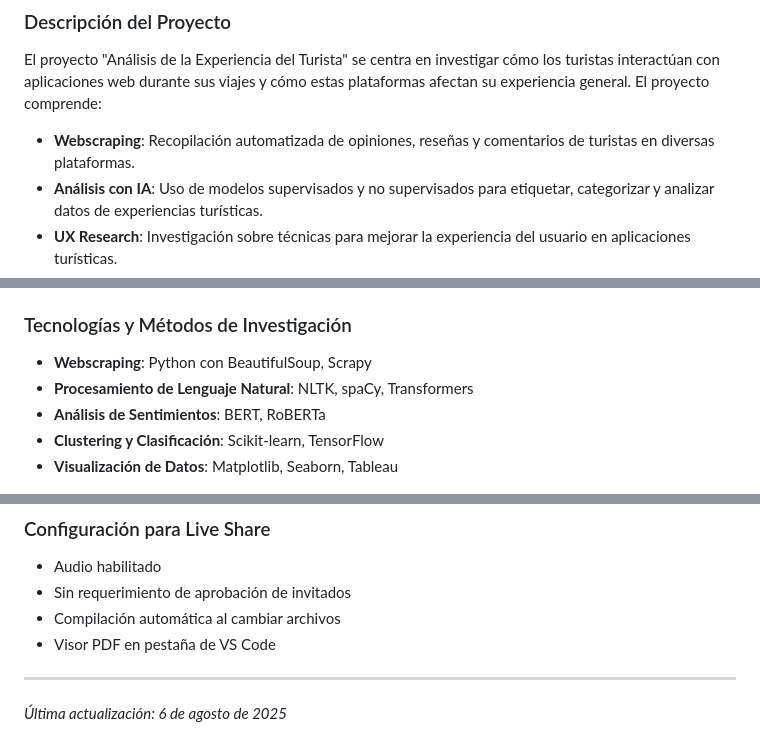
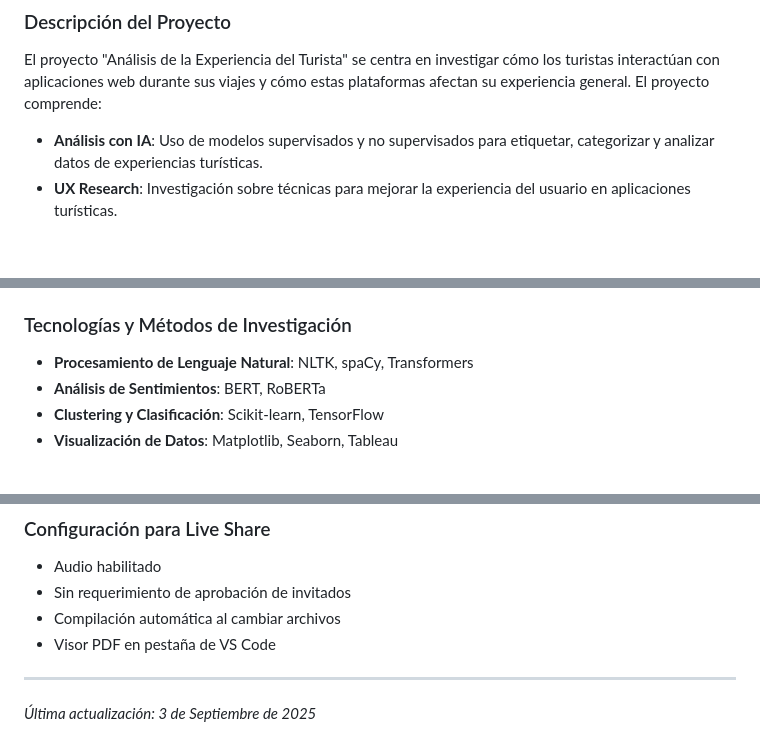
Before and after one commit to Slinking196/Seminario_de_Titulo, a Markdown page: .github/copilot-instructions.md, 3 parts joined by grey strips. Rendered like a GitHub page; blank space fills up the shorter version.

Commit message:
Se eliminó la regla de conocimiento de webscrapping

```diff
--- a/.github/copilot-instructions.md
+++ b/.github/copilot-instructions.md
@@ -5,7 +5,6 @@
 ### Descripción del Proyecto
 El proyecto "Análisis de la Experiencia del Turista" se centra en investigar cómo los turistas interactúan con aplicaciones web durante sus viajes y cómo estas plataformas afectan su experiencia general. El proyecto comprende:
 
-- **Webscraping**: Recopilación automatizada de opiniones, reseñas y comentarios de turistas en diversas plataformas.
 - **Análisis con IA**: Uso de modelos supervisados y no supervisados para etiquetar, categorizar y analizar datos de experiencias turísticas.
 - **UX Research**: Investigación sobre técnicas para mejorar la experiencia del usuario en aplicaciones turísticas.
 - **Optimización**: Desarrollo de recomendaciones para mejorar las plataformas digitales del sector turístico.
@@ -73,7 +72,6 @@ El objetivo principal es entender los factores que influyen en la satisfacción
   - `registration_formulation/`: Bases temporales para la presentación inicial del seminario
 
 ### Tecnologías y Métodos de Investigación
-- **Webscraping**: Python con BeautifulSoup, Scrapy
 - **Procesamiento de Lenguaje Natural**: NLTK, spaCy, Transformers
 - **Análisis de Sentimientos**: BERT, RoBERTa
 - **Clustering y Clasificación**: Scikit-learn, TensorFlow
@@ -94,4 +92,4 @@ pdflatex main.tex  # Segunda pasada
 - Visor PDF en pestaña de VS Code
 
 ---
-*Última actualización: 6 de agosto de 2025*
+*Última actualización: 3 de Septiembre de 2025*
```
